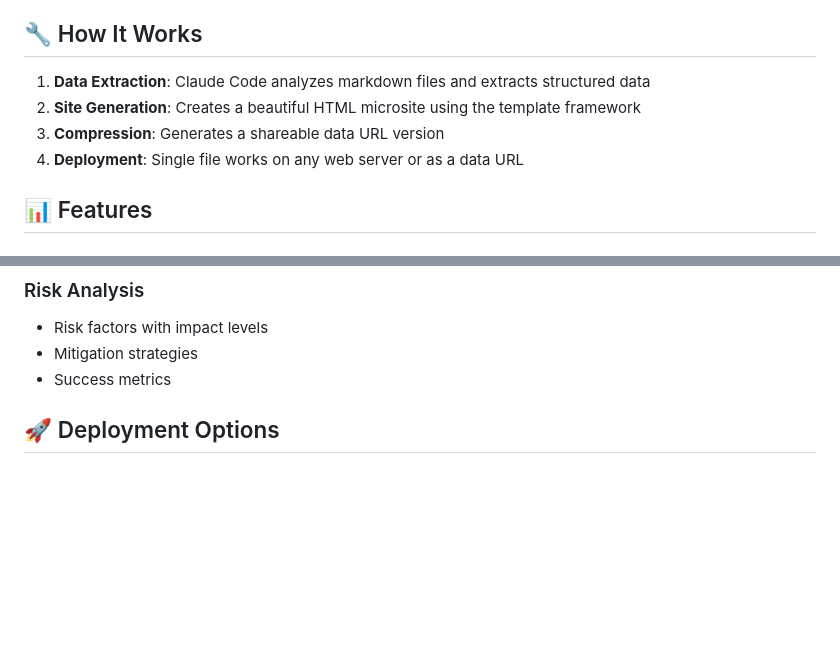
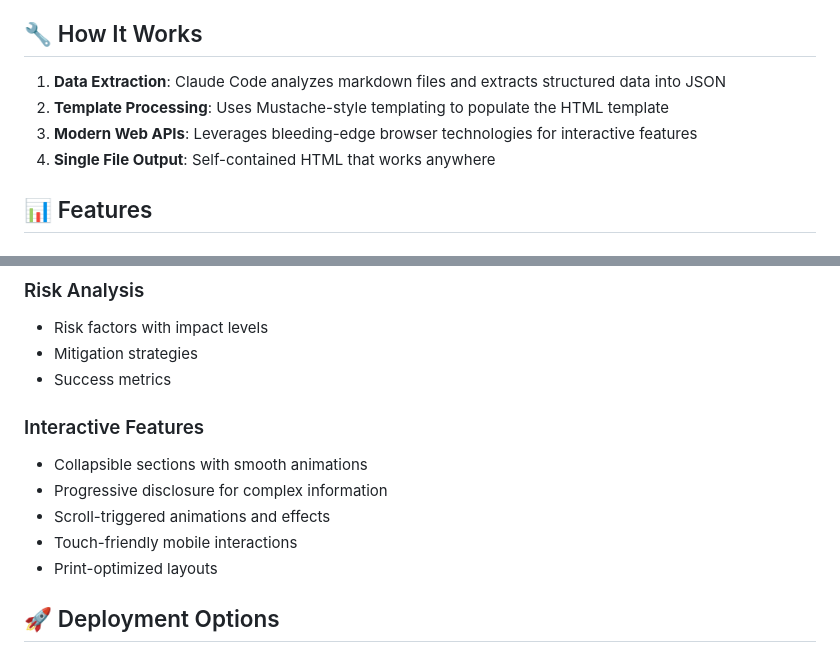
Before and after one commit to jd-smeltser/sales-portal, a Markdown page: README.md, 2 parts joined by grey strips. GitHub-like rendering; blank space fills up the shorter version.

```diff
--- a/README.md
+++ b/README.md
@@ -61,10 +64,10 @@ A bleeding-edge framework for transforming unstructured sales opportunity data i
 
 ## 🔧 How It Works
 
-1. **Data Extraction**: Claude Code analyzes markdown files and extracts structured data
-2. **Site Generation**: Creates a beautiful HTML microsite using the template framework
-3. **Compression**: Generates a shareable data URL version
-4. **Deployment**: Single file works on any web server or as a data URL
+1. **Data Extraction**: Claude Code analyzes markdown files and extracts structured data into JSON
+2. **Template Processing**: Uses Mustache-style templating to populate the HTML template
+3. **Modern Web APIs**: Leverages bleeding-edge browser technologies for interactive features
+4. **Single File Output**: Self-contained HTML that works anywhere
 
 ## 📊 Features
 
@@ -87,6 +90,13 @@ A bleeding-edge framework for transforming unstructured sales opportunity data i
 - Risk factors with impact levels
 - Mitigation strategies
 - Success metrics
+
+### Interactive Features
+- Collapsible sections with smooth animations
+- Progressive disclosure for complex information
+- Scroll-triggered animations and effects
+- Touch-friendly mobile interactions
+- Print-optimized layouts
 
 ## 🚀 Deployment Options
 
```
Also changed, not shown: other parts of README.md (+25 -18 lines).
